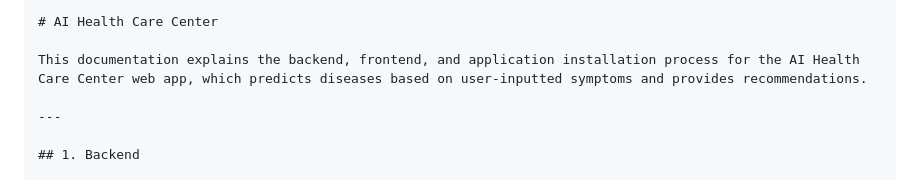
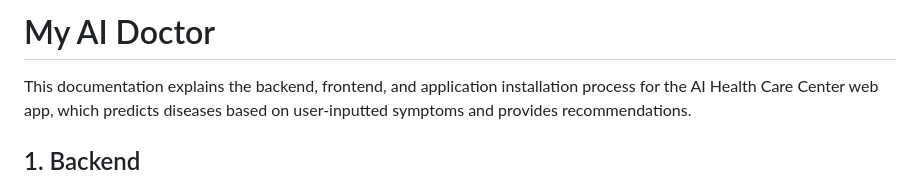
Before and after one commit to noe2019/Medecine-Recommender, a Markdown page: README.md, the part around the change printed below. Rendered like a GitHub page.

````diff
--- a/README.md
+++ b/README.md
@@ -1,9 +1,6 @@
-```markdown
-# AI Health Care Center
+# My AI Doctor
 
 This documentation explains the backend, frontend, and application installation process for the AI Health Care Center web app, which predicts diseases based on user-inputted symptoms and provides recommendations.
-
----
 
 ## 1. Backend
 
````
Also changed, not shown: other parts of README.md (+0 -2 lines).
